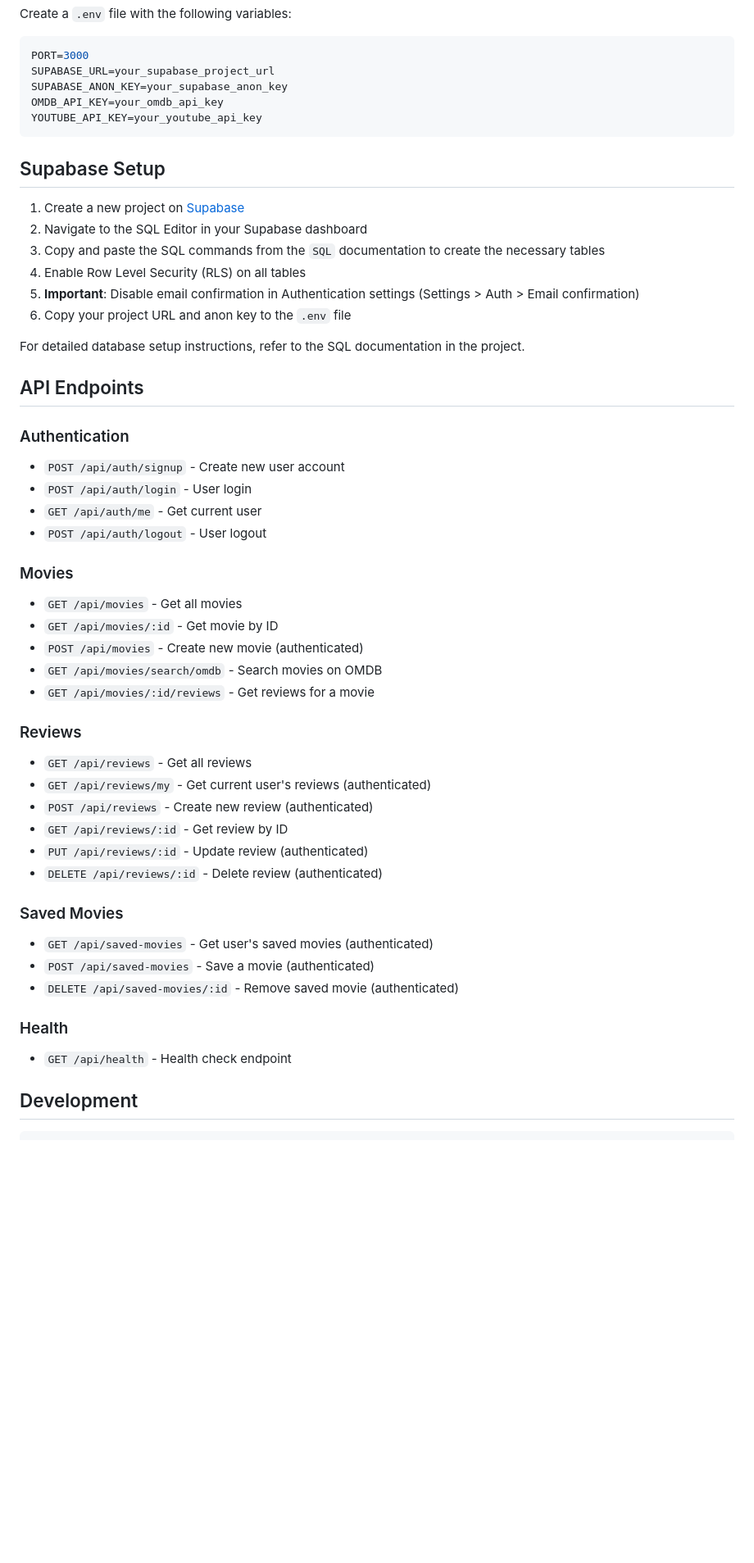
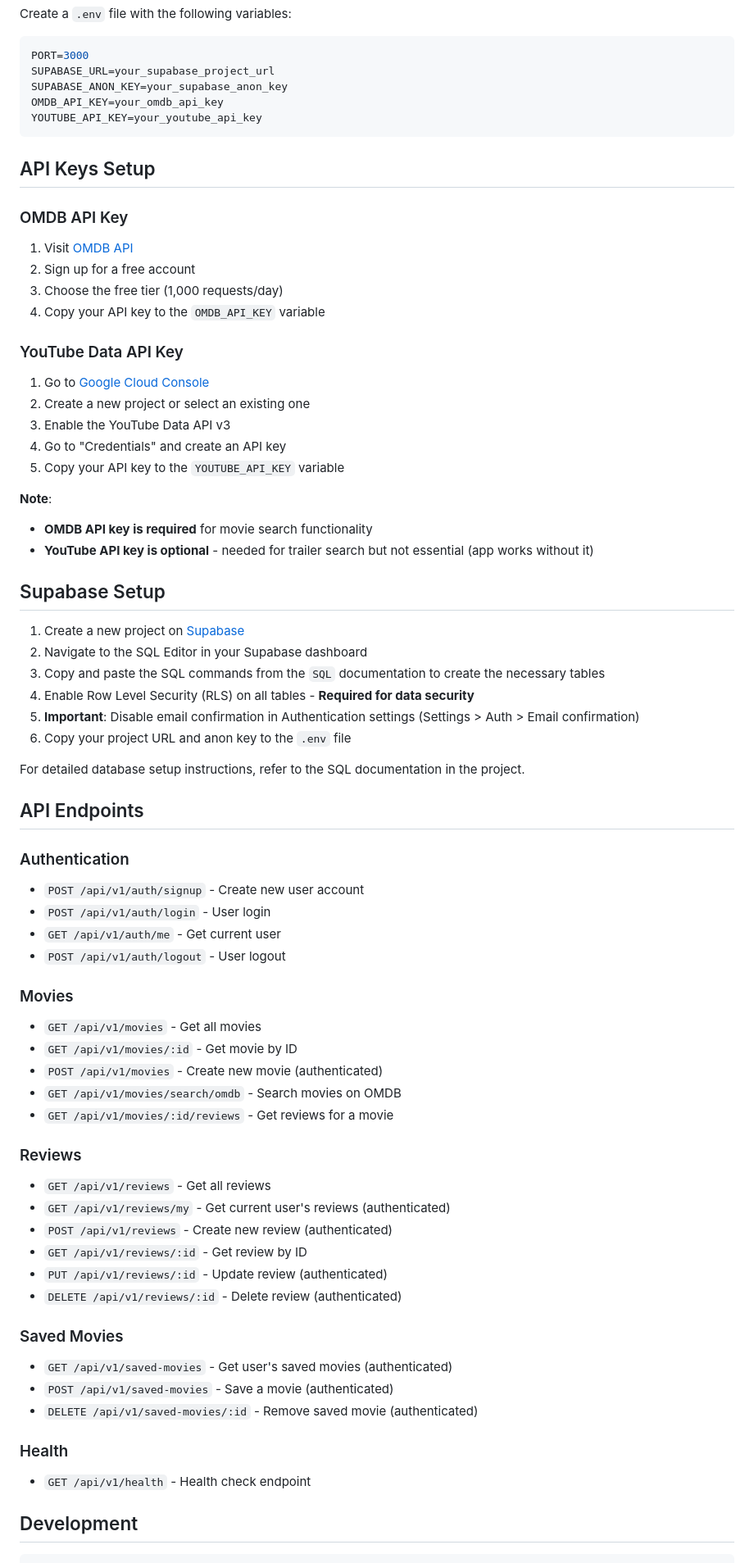
Before and after one commit to tyrese-r/bnu-film-analytics-platform, a Markdown page: server/README.md, the part around one of its changes. Shown at 82% size. GitHub-like rendering; blank space fills up the shorter version.

Commit message:
chore: readme fix

````diff
--- a/server/README.md
+++ b/server/README.md
@@ -39,12 +39,31 @@ OMDB_API_KEY=your_omdb_api_key
 YOUTUBE_API_KEY=your_youtube_api_key
 ```
 
+## API Keys Setup
+
+### OMDB API Key
+1. Visit [OMDB API](http://www.omdbapi.com/apikey.aspx)
+2. Sign up for a free account
+3. Choose the free tier (1,000 requests/day)
+4. Copy your API key to the `OMDB_API_KEY` variable
+
+### YouTube Data API Key
+1. Go to [Google Cloud Console](https://console.cloud.google.com/)
+2. Create a new project or select an existing one
+3. Enable the YouTube Data API v3
+4. Go to "Credentials" and create an API key
+5. Copy your API key to the `YOUTUBE_API_KEY` variable
+
+**Note**:
+- **OMDB API key is required** for movie search functionality
+- **YouTube API key is optional** - needed for trailer search but not essential (app works without it)
+
 ## Supabase Setup
 
 1. Create a new project on [Supabase](https://supabase.com)
 2. Navigate to the SQL Editor in your Supabase dashboard
 3. Copy and paste the SQL commands from the `SQL` documentation to create the necessary tables
-4. Enable Row Level Security (RLS) on all tables
+4. Enable Row Level Security (RLS) on all tables - **Required for data security**
 5. **Important**: Disable email confirmation in Authentication settings (Settings > Auth > Email confirmation)
 6. Copy your project URL and anon key to the `.env` file
 
@@ -54,37 +73,37 @@ For detailed database setup instructions, refer to the SQL documentation in the
 
 ### Authentication
 
-- `POST /api/auth/signup` - Create new user account
-- `POST /api/auth/login` - User login
-- `GET /api/auth/me` - Get current user
-- `POST /api/auth/logout` - User logout
+- `POST /api/v1/auth/signup` - Create new user account
+- `POST /api/v1/auth/login` - User login
+- `GET /api/v1/auth/me` - Get current user
+- `POST /api/v1/auth/logout` - User logout
 
 ### Movies
 
-- `GET /api/movies` - Get all movies
-- `GET /api/movies/:id` - Get movie by ID
-- `POST /api/movies` - Create new movie (authenticated)
-- `GET /api/movies/search/omdb` - Search movies on OMDB
-- `GET /api/movies/:id/reviews` - Get reviews for a movie
+- `GET /api/v1/movies` - Get all movies
+- `GET /api/v1/movies/:id` - Get movie by ID
+- `POST /api/v1/movies` - Create new movie (authenticated)
+- `GET /api/v1/movies/search/omdb` - Search movies on OMDB
+- `GET /api/v1/movies/:id/reviews` - Get reviews for a movie
 
 ### Reviews
 
-- `GET /api/reviews` - Get all reviews
-- `GET /api/reviews/my` - Get current user's reviews (authenticated)
-- `POST /api/reviews` - Create new review (authenticated)
-- `GET /api/reviews/:id` - Get review by ID
-- `PUT /api/reviews/:id` - Update review (authenticated)
-- `DELETE /api/reviews/:id` - Delete review (authenticated)
+- `GET /api/v1/reviews` - Get all reviews
+- `GET /api/v1/reviews/my` - Get current user's reviews (authenticated)
+- `POST /api/v1/reviews` - Create new review (authenticated)
+- `GET /api/v1/reviews/:id` - Get review by ID
+- `PUT /api/v1/reviews/:id` - Update review (authenticated)
+- `DELETE /api/v1/reviews/:id` - Delete review (authenticated)
 
 ### Saved Movies
 
-- `GET /api/saved-movies` - Get user's saved movies (authenticated)
-- `POST /api/saved-movies` - Save a movie (authenticated)
-- `DELETE /api/saved-movies/:id` - Remove saved movie (authenticated)
+- `GET /api/v1/saved-movies` - Get user's saved movies (authenticated)
+- `POST /api/v1/saved-movies` - Save a movie (authenticated)
+- `DELETE /api/v1/saved-movies/:id` - Remove saved movie (authenticated)
 
 ### Health
 
-- `GET /api/health` - Health check endpoint
+- `GET /api/v1/health` - Health check endpoint
 
 ## Development
 
````
Also changed, not shown: other parts of server/README.md (+2 -0 lines).
